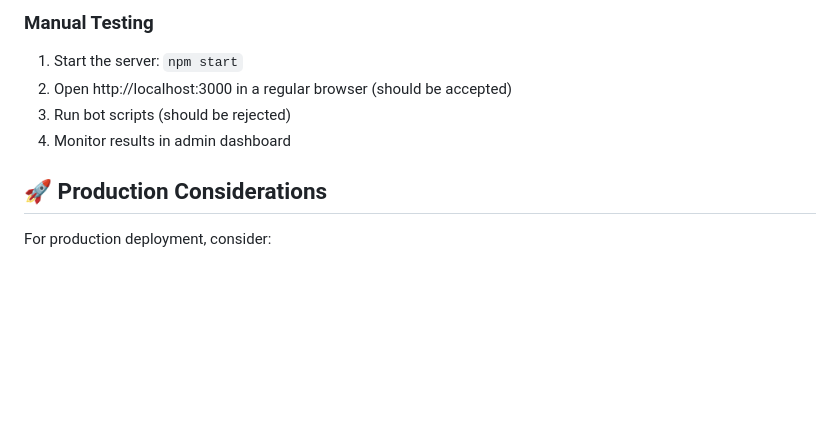
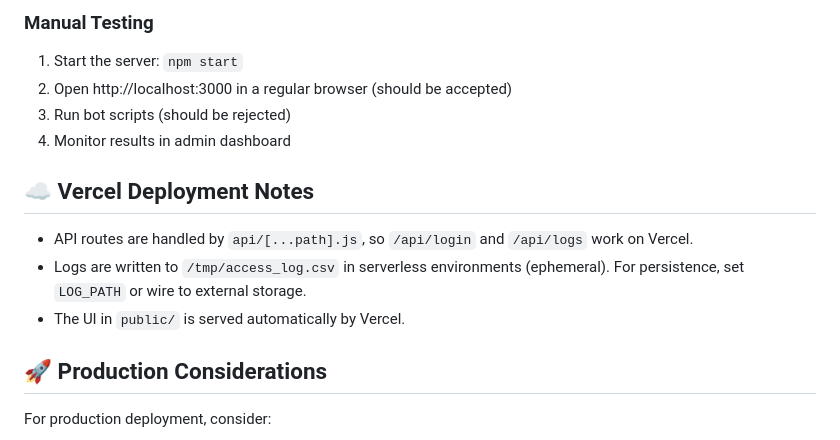
Before and after one commit to abhiveeramallu/Bot-detection, a Markdown page: README.md, the part around the change. Drawn GitHub-style; blank space fills up the shorter version.

Commit message:
Add Vercel deployment notes to README
- Include API route handling information for Vercel
- Add serverless environment logging guidance
- Document UI serving configuration for Vercel platform

```diff
--- a/README.md
+++ b/README.md
@@ -249,6 +249,11 @@ Each bot script demonstrates different attack vectors:
 3. Run bot scripts (should be rejected)
 4. Monitor results in admin dashboard
 
+## ☁️ Vercel Deployment Notes
+- API routes are handled by `api/[...path].js`, so `/api/login` and `/api/logs` work on Vercel.
+- Logs are written to `/tmp/access_log.csv` in serverless environments (ephemeral). For persistence, set `LOG_PATH` or wire to external storage.
+- The UI in `public/` is served automatically by Vercel.
+
 ## 🚀 Production Considerations
 
 For production deployment, consider:
```
